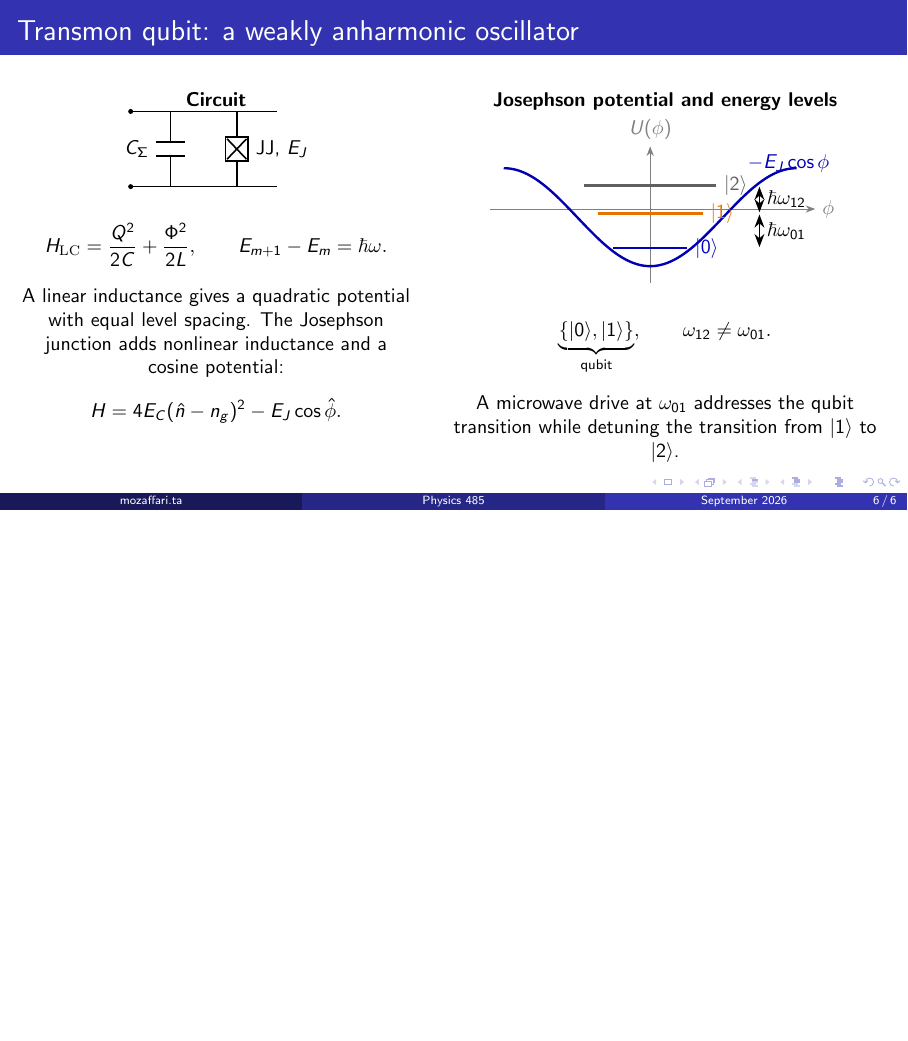
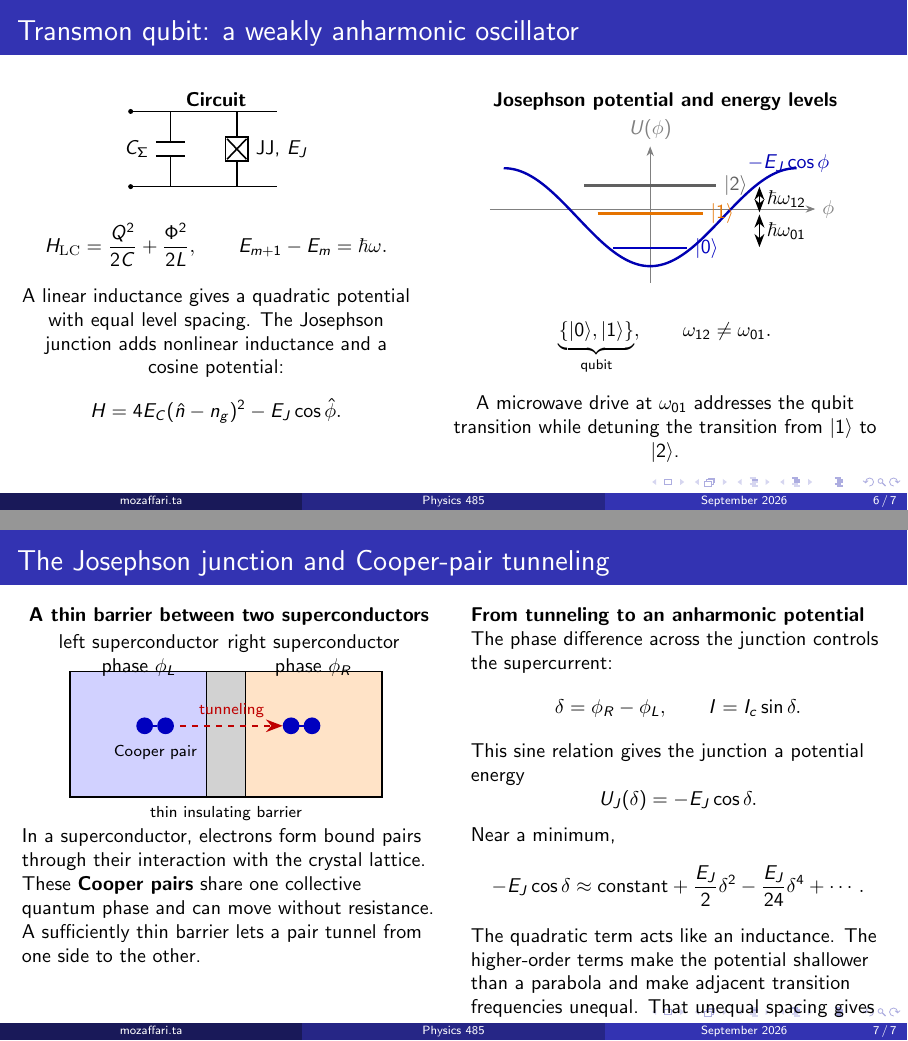
Before and after one commit to Ta-Mozaffari/Physics-485-Lectures, LaTeX slides (main.tex, which reads slides/07-josephson-junction.tex): page 6 of 6 before the commit and pages 6 and 7 of 7 after it, the two joined at a grey line, the shorter picture padded with empty space. Compiled offline with pdfLaTeX.

Commit message:
Add Josephson junction tunneling slide

```diff
--- /dev/null
+++ b/slides/07-josephson-junction.tex
@@ -0,0 +1,62 @@
+\begin{frame}{The Josephson junction and Cooper-pair tunneling}
+  \begin{columns}[T,onlytextwidth]
+    \column{0.48\textwidth}
+    \centering
+    \small
+    \textbf{A thin barrier between two superconductors}
+
+    \begin{tikzpicture}[x=0.82cm,y=0.82cm,>=Stealth]
+      \fill[blue!18] (-3.35,-1.35) rectangle (-0.42,1.35);
+      \fill[orange!22] (0.42,-1.35) rectangle (3.35,1.35);
+      \fill[gray!35] (-0.42,-1.35) rectangle (0.42,1.35);
+      \draw[thick] (-3.35,-1.35) rectangle (-0.42,1.35);
+      \draw[thick] (0.42,-1.35) rectangle (3.35,1.35);
+      \draw[thick] (-0.42,-1.35) rectangle (0.42,1.35);
+
+      \node[align=center] at (-1.88,1.70) {left superconductor\\phase $\phi_L$};
+      \node[align=center] at (1.88,1.70) {right superconductor\\phase $\phi_R$};
+      \node[align=center,font=\scriptsize] at (0,-1.70) {thin insulating barrier};
+
+      \fill[blue!75!black] (-1.75,0.18) circle (0.18);
+      \fill[blue!75!black] (-1.30,0.18) circle (0.18);
+      \draw[very thick,blue!75!black] (-1.57,0.18)--(-1.48,0.18);
+      \node[below,font=\scriptsize] at (-1.52,-0.08) {Cooper pair};
+      \draw[->,very thick,red!75!black,dashed] (-0.98,0.18)--(1.22,0.18)
+        node[midway,above,font=\scriptsize] {tunneling};
+      \fill[blue!75!black] (1.40,0.18) circle (0.18);
+      \fill[blue!75!black] (1.85,0.18) circle (0.18);
+      \draw[very thick,blue!75!black] (1.58,0.18)--(1.67,0.18);
+    \end{tikzpicture}
+
+    \vspace{-0.4em}
+    \raggedright
+    In a superconductor, electrons form bound pairs through their interaction
+    with the crystal lattice. These \textbf{Cooper pairs} share one collective
+    quantum phase and can move without resistance. A sufficiently thin barrier
+    lets a pair tunnel from one side to the other.
+
+    \column{0.48\textwidth}
+    \small
+    \textbf{From tunneling to an anharmonic potential}
+
+    The phase difference across the junction controls the supercurrent:
+    \[
+      \delta=\phi_R-\phi_L,
+      \qquad I=I_c\sin\delta.
+    \]
+    This sine relation gives the junction a potential energy
+    \[
+      U_J(\delta)=-E_J\cos\delta.
+    \]
+    Near a minimum,
+    \[
+      -E_J\cos\delta
+      \approx \text{constant}+\frac{E_J}{2}\delta^2
+      -\frac{E_J}{24}\delta^4+\cdots .
+    \]
+    The quadratic term acts like an inductance. The higher-order terms make
+    the potential shallower than a parabola and make adjacent transition
+    frequencies unequal. That unequal spacing gives a transmon its qubit
+    addressability.
+  \end{columns}
+\end{frame}
```
Also changed, not shown: main.tex (+1 -0 lines).
